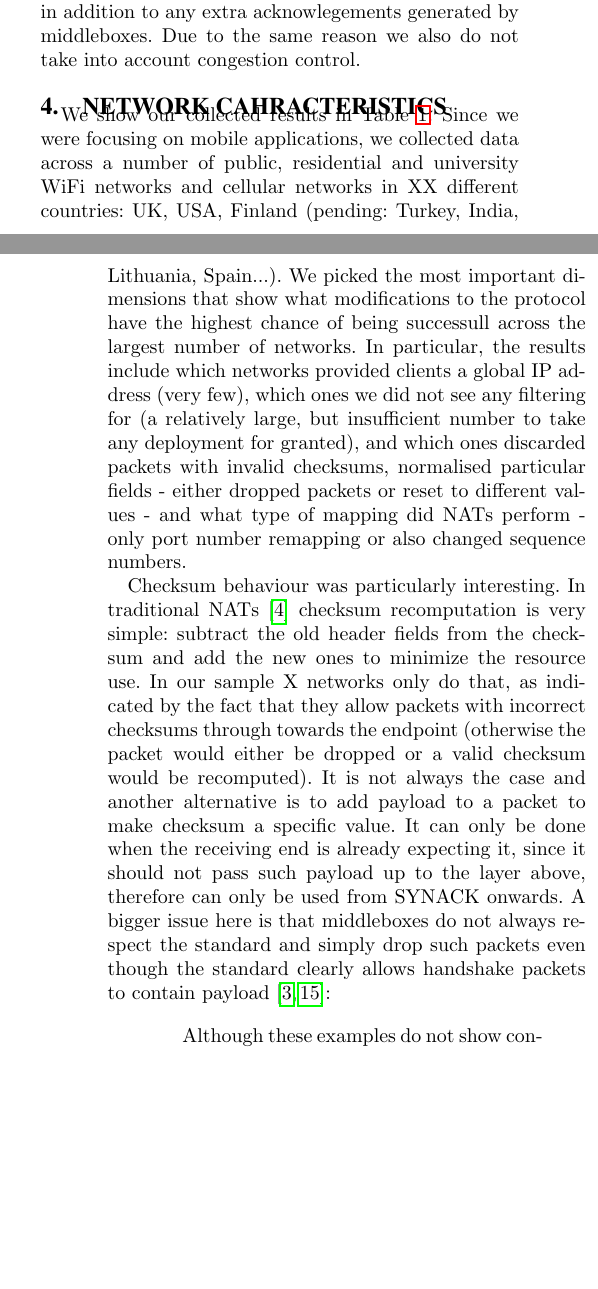
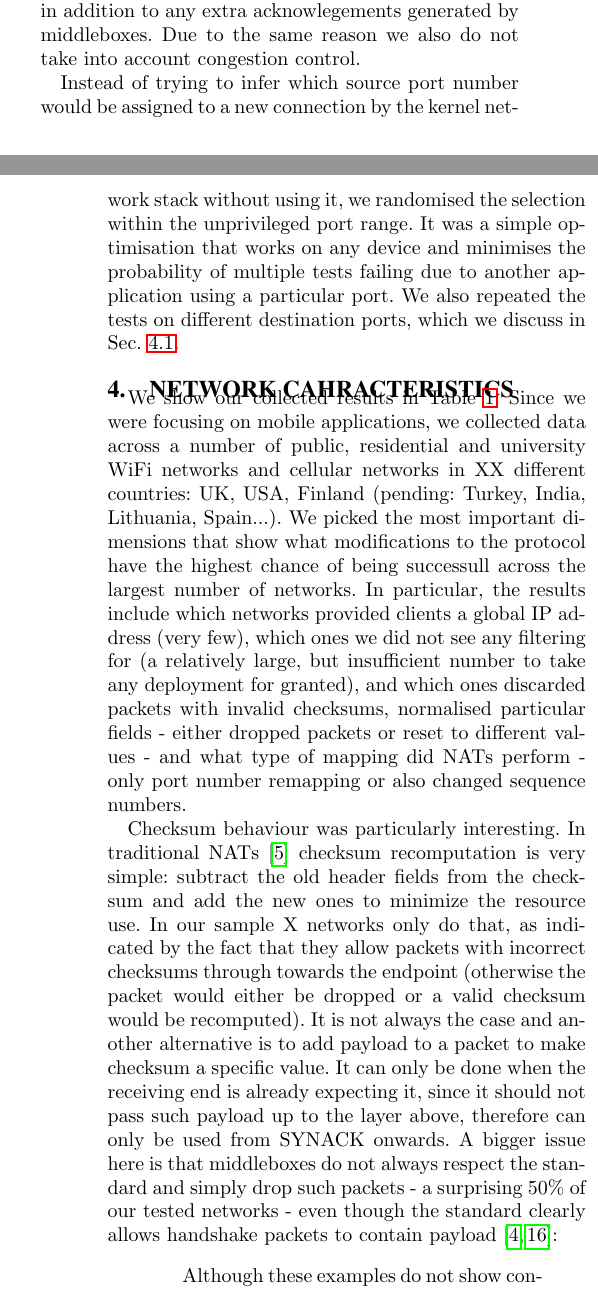
Before and after one commit to AndriusA/proxyTester, a LaTeX paper (paper/paper.tex): two parts of the columns of pages 2 and 3 of 4 before the commit and two parts of the columns of pages 2 and 3 of 5 after it, joined at a grey line, cut so that both start at the same text, the shorter picture padded with empty space. Compiled offline with pdfLaTeX.

Commit message:
minor changes and two more data points

```diff
--- a/paper/paper.tex
+++ b/paper/paper.tex
@@ -197,6 +197,8 @@ The test has been implemented as an Android application and distributed through
 
 Potential limitations of our methodology include that we do not consider packet resegmentation since the goal is to negotiate any endpoint-specific in packet headers so that correct behavior does not depend on how packets are split or coalesced together. To make sure that it does not happen all our packets contain minimal amount of payload (up to 16 bytes during data exchange) and data exchange only consists of a single message sent each way, in addition to any extra acknowlegements generated by middleboxes. Due to the same reason we also do not take into account congestion control.
 
+Instead of trying to infer which source port number would be assigned to a new connection by the kernel network stack without using it, we randomised the selection within the unprivileged port range. It was a simple optimisation that works on any device and minimises the probability of multiple tests failing due to another application using a particular port. We also repeated the tests on different destination ports, which we discuss in Sec.~\ref{sec:portspec}.
+
 \section{Network cahracteristics}
 \label{sec:network}
 
@@ -228,7 +234,7 @@ Potential limitations of our methodology include that we do not consider packet
 
 We show our collected results in Table~\ref{tab:networks}. Since we were focusing on mobile applications, we collected data across a number of public, residential and university WiFi networks and cellular networks in XX different countries: UK, USA, Finland (pending: Turkey, India, Lithuania, Spain...). We picked the most important dimensions that show what modifications to the protocol have the highest chance of being successull across the largest number of networks. In particular, the results include which networks provided clients a global IP address (very few), which ones we did not see any filtering for (a relatively large, but insufficient number to take any deployment for granted), and which ones discarded packets with invalid checksums, normalised particular fields - either dropped packets or reset to different values - and what type of mapping did NATs perform - only port number remapping or also changed sequence numbers.
 
-Checksum behaviour was particularly interesting. In traditional NATs~\cite{Egevang:tu} checksum recomputation is very simple: subtract the old header fields from the checksum and add the new ones to minimize the resource use. In our sample X networks only do that, as indicated by the fact that they allow packets with incorrect checksums through towards the endpoint (otherwise the packet would either be dropped or a valid checksum would be recomputed). It is not always the case and another alternative is to add payload to a packet to make checksum a specific value. It can only be done when the receiving end is already expecting it, since it should not pass such payload up to the layer above, therefore can only be used from SYNACK onwards. A bigger issue here is that middleboxes do not always respect the standard and simply drop such packets even though the standard clearly allows handshake packets to contain payload~\cite{Postel:3EDyoxP_,Chu:2011tn}:
+Checksum behaviour was particularly interesting. In traditional NATs~\cite{Egevang:tu} checksum recomputation is very simple: subtract the old header fields from the checksum and add the new ones to minimize the resource use. In our sample X networks only do that, as indicated by the fact that they allow packets with incorrect checksums through towards the endpoint (otherwise the packet would either be dropped or a valid checksum would be recomputed). It is not always the case and another alternative is to add payload to a packet to make checksum a specific value. It can only be done when the receiving end is already expecting it, since it should not pass such payload up to the layer above, therefore can only be used from SYNACK onwards. A bigger issue here is that middleboxes do not always respect the standard and simply drop such packets - a surprising 50\% of our tested networks - even though the standard clearly allows handshake packets to contain payload~\cite{Postel:3EDyoxP_,Chu:2011tn}:
 
 \begin{quotation}
     Although these examples do not show connection synchronization using data-carrying segments, this is perfectly legitimate
@@ -238,5 +244,8 @@ We also tested middlebox itneraction with reserved header bits. We separated our
 
 
 \subsection{Port-specific middlebox behavior}
+\label{sec:portspec}
 
-One column of our table of observations is especially interesting -- port-specific behavior. We have only observed it on one network, but the particular network appears to be configured to allow traffic to commonly used SSL ports (443, 993) pass through unmodified. In fact, most of our attempted modifications are allowed through with the exception of packets that do not have a valid checksum being dropped. There may be other ports configured to allow unmodified traffic through, but we only focused on commonly used ports.
+One column of our table of observations is especially interesting -- port-specific behavior. We run our tests on a number of different ports:
+\begin{itemize}
+    \item 80 - HTTP port allowed through most firewalls
@@ -243,7 +259,12 @@ One column of our table of observations is especially interesting -- port-specif
+So far we have only observed port-specific behavior on one network, \emph{Cellular 2} but the particular network appears to be configured to allow traffic to commonly used SSL ports (443, 993) pass through unmodified - most of our attempted modifications are allowed through with the exception of packets that do not have a valid checksum being dropped. There may be other ports configured to allow unmodified traffic through, but we only focused on commonly used ports.
+
+All other traffic, however, is intercepted at the middlebox which we have separately confirmed to be a Bytemobile proxy~\footnote{Citrix Bytemobile - is it appropriate to reference this case accurately?} and it terminates clients' connections, establishing new ones to the destination, as well as adding options not present in original packets, changing window size, assigning new source port numbers sequentially and even postponing handshaking until the handshake with the client is complete. Such behavior makes deployment of any protocol modifications or extensions very difficult (e.g. we verified that TCPCrypt does not work on this network) and although we did not see many cases of it, the product's website claims that they have over 160 clients, which suggests that it may be common.
 
 In addition to noting that our traffic was not encrypted but only sent to a specific destination port, it is also important to say that an increasing proportion of traffic is served over SSL. A commerciall deployed opt-in HTTP accelerator reports the proportion of HTTPS requests to be close to that of HTTP, although varying with time~\footnote{http://db.awazza.com/users/global/}.
 
-All other traffic, however, is intercepted at the middlebox which we have separately confirmed to be a Bytemobile proxy~\footnote{Citrix Bytemobile - is it appropriate to reference this case accurately?} and it terminates clients' connections, establishing new ones to the destination, as well as adding options not present in original packets, changing window size, assigning new source port numbers sequentially and even postponing handshaking until the handshake with the client is complete.
+\subsection{Proxies and NATs}
+
+Based on results from Netalyzr?
 
 \section{Protocol negotiation}
 
```
Also changed, not shown: paper/references.bib (+7 -0 lines), paper/paper.tex (25 more changed lines).
